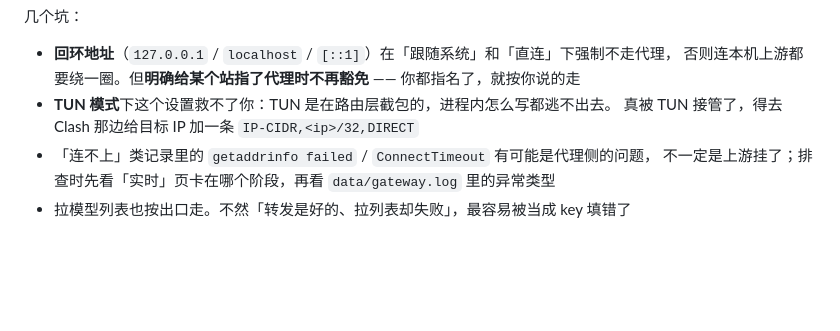
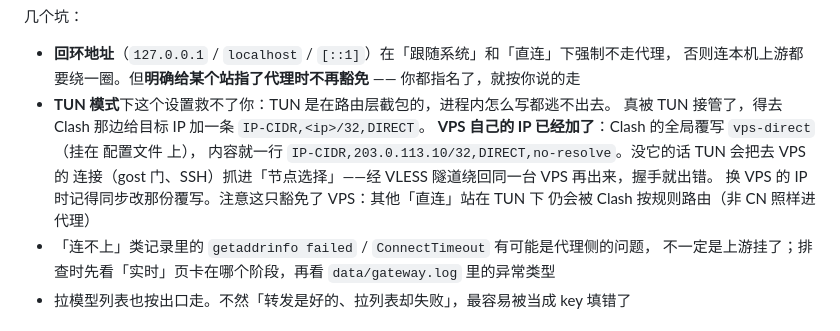
Before and after one commit to xiaobright/model-gateway, a Markdown page: README.md, the part around the change. Rendered like a GitHub page; blank space fills up the shorter version.

Commit message:
README：TUN 那条坑记上 VPS 的解法——Clash Party 覆写 vps-direct 已加
IP-CIDR,20.198.219.41/32,DIRECT,no-resolve 前置进规则，TUN 下去 VPS 的连接
从物理口直接出去（gost 实测来源从 20.198.219.41 回环变成校园网出口 111.42.148.48），
不再被 MATCH 抓进节点选择绕 VLESS 回环。覆写在 Clash Party 侧、不在本仓库。

```diff
--- a/README.md
+++ b/README.md
@@ -390,7 +390,12 @@ connect 超时，串行就得等三倍。
 - **回环地址**（`127.0.0.1` / `localhost` / `[::1]`）在「跟随系统」和「直连」下强制不走代理，
   否则连本机上游都要绕一圈。但**明确给某个站指了代理时不再豁免** —— 你都指名了，就按你说的走
 - **TUN 模式**下这个设置救不了你：TUN 是在路由层截包的，进程内怎么写都逃不出去。
-  真被 TUN 接管了，得去 Clash 那边给目标 IP 加一条 `IP-CIDR,<ip>/32,DIRECT`
+  真被 TUN 接管了，得去 Clash 那边给目标 IP 加一条 `IP-CIDR,<ip>/32,DIRECT`。
+  **VPS 自己的 IP 已经加了**：Clash 的全局覆写 `vps-direct`（挂在 配置文件 上），
+  内容就一行 `IP-CIDR,203.0.113.10/32,DIRECT,no-resolve`。没它的话 TUN 会把去 VPS 的
+  连接（gost 门、SSH）抓进「节点选择」——经 VLESS 隧道绕回同一台 VPS 再出来，握手就出错。
+  换 VPS 的 IP 时记得同步改那份覆写。注意这只豁免了 VPS：其他「直连」站在 TUN 下
+  仍会被 Clash 按规则路由（非 CN 照样进代理）
 - 「连不上」类记录里的 `getaddrinfo failed` / `ConnectTimeout` 有可能是代理侧的问题，
   不一定是上游挂了；排查时先看「实时」页卡在哪个阶段，再看 `data/gateway.log` 里的异常类型
 - 拉模型列表也按出口走。不然「转发是好的、拉列表却失败」，最容易被当成 key 填错了
```
